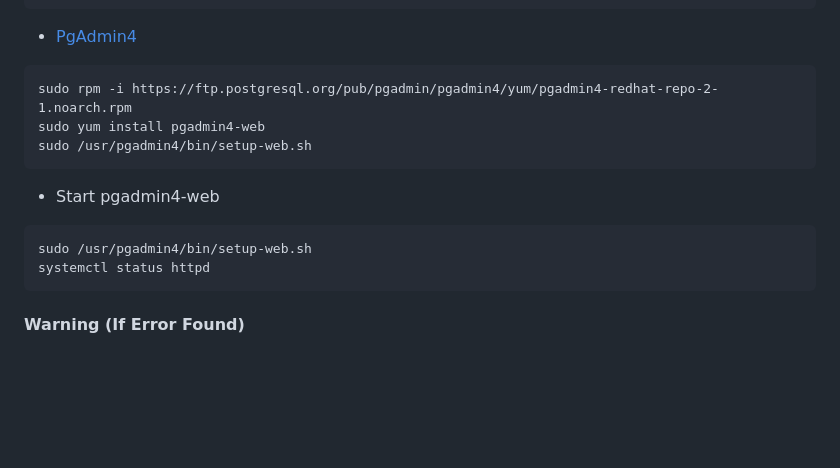
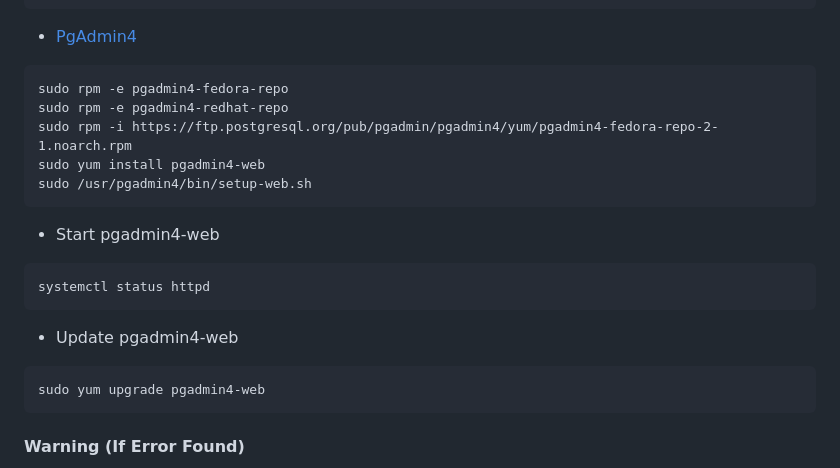
Before and after one commit to shaunniekins/web-gis-application-activity, a Markdown page: README.md, the part around the change. GitHub-like rendering; blank space fills up the shorter version.

````diff
--- a/README.md
+++ b/README.md
@@ -56,7 +56,9 @@ sudo systemctl start postgresql
 - [PgAdmin4](https://www.pgadmin.org/download/pgadmin-4-rpm/)
 
 ```
-sudo rpm -i https://ftp.postgresql.org/pub/pgadmin/pgadmin4/yum/pgadmin4-redhat-repo-2-1.noarch.rpm
+sudo rpm -e pgadmin4-fedora-repo
+sudo rpm -e pgadmin4-redhat-repo
+sudo rpm -i https://ftp.postgresql.org/pub/pgadmin/pgadmin4/yum/pgadmin4-fedora-repo-2-1.noarch.rpm
 sudo yum install pgadmin4-web
 sudo /usr/pgadmin4/bin/setup-web.sh
 ```
@@ -64,8 +66,13 @@ sudo /usr/pgadmin4/bin/setup-web.sh
 - Start pgadmin4-web
 
 ```
-sudo /usr/pgadmin4/bin/setup-web.sh
 systemctl status httpd
+```
+
+- Update pgadmin4-web
+
+```
+sudo yum upgrade pgadmin4-web
 ```
 
 #### Warning (If Error Found)
````
